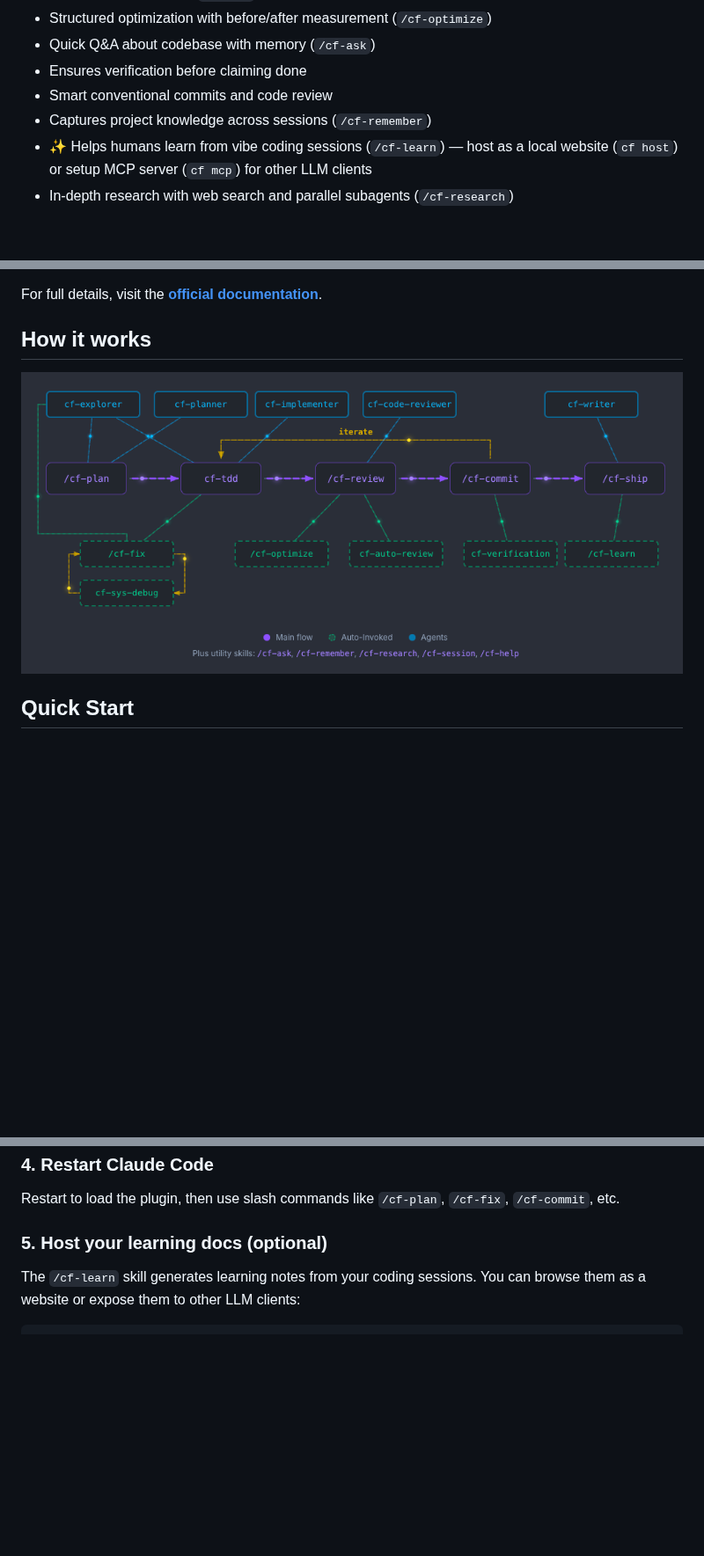
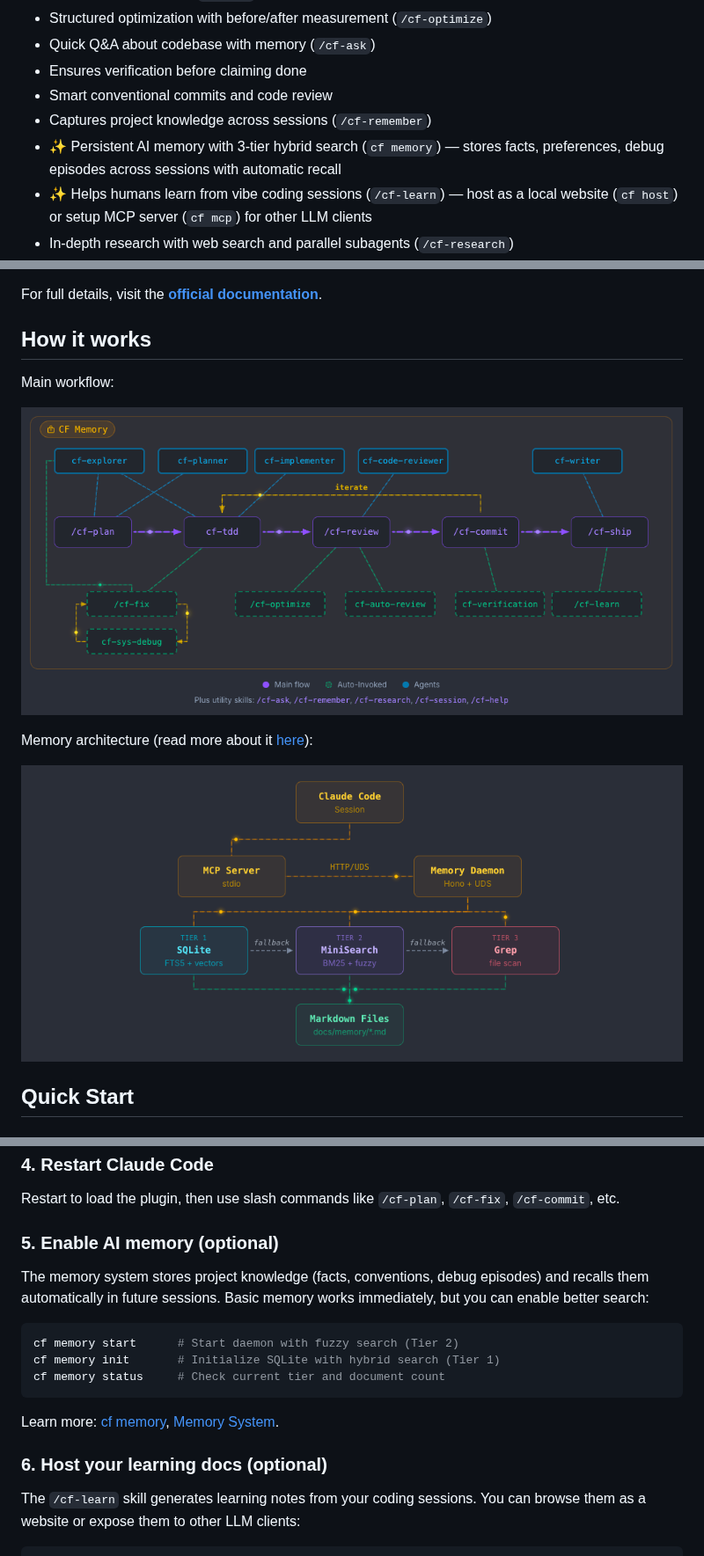
Before and after one commit to dinhanhthi/coding-friend, a Markdown page: README.md, 3 parts joined by grey strips. Shown at 88% size. Rendered like a GitHub page; pictures changed too: assets/memory.png (added), assets/workflow.png; blank space fills up the shorter version.

Commit message:
docs: clarify documentation of CF Memory and update landing page

````diff
--- a/README.md
+++ b/README.md
@@ -28,6 +28,7 @@
 - Ensures verification before claiming done
 - Smart conventional commits and code review
 - Captures project knowledge across sessions (`/cf-remember`)
+- ✨ Persistent AI memory with 3-tier hybrid search (`cf memory`) — stores facts, preferences, debug episodes across sessions with automatic recall
 - ✨ Helps humans learn from vibe coding sessions (`/cf-learn`) — host as a local website (`cf host`) or setup MCP server (`cf mcp`) for other LLM clients
 - In-depth research with web search and parallel subagents (`/cf-research`)
 - Custom skill guides — extend built-in skills with your own Before/Rules/After per skill
@@ -42,8 +43,14 @@ For full details, visit the **[official documentation](https://cf.dinhanhthi.com
 
 ## How it works
 
+Main workflow:
 <p align="center">
   <img src="assets/workflow.png" alt="Workflow" width="100%" />
+</p>
+
+Memory architecture (read more about it [here](https://cf.dinhanhthi.com/docs/reference/memory-system/)):
+<p align="center">
+  <img src="assets/memory.png" alt="Memory Architecture" width="100%" />
 </p>
 
 ## Quick Start
@@ -84,7 +91,19 @@ This sets up workspace folders (`docs/plans`, `docs/memory`, `docs/research`, `d
 
 Restart to load the plugin, then use slash commands like `/cf-plan`, `/cf-fix`, `/cf-commit`, etc.
 
-### 5. Host your learning docs (optional)
+### 5. Enable AI memory (optional)
+
+The memory system stores project knowledge (facts, conventions, debug episodes) and recalls them automatically in future sessions. Basic memory works immediately, but you can enable better search:
+
+```bash
+cf memory start      # Start daemon with fuzzy search (Tier 2)
+cf memory init       # Initialize SQLite with hybrid search (Tier 1)
+cf memory status     # Check current tier and document count
+```
+
+Learn more: [cf memory](cli/README.md#cf-memory), [Memory System](https://cf.dinhanhthi.com/docs/reference/memory-system/).
+
+### 6. Host your learning docs (optional)
 
 The `/cf-learn` skill generates learning notes from your coding sessions. You can browse them as a website or expose them to other LLM clients:
 
````
Also changed, not shown: 12 other files.
